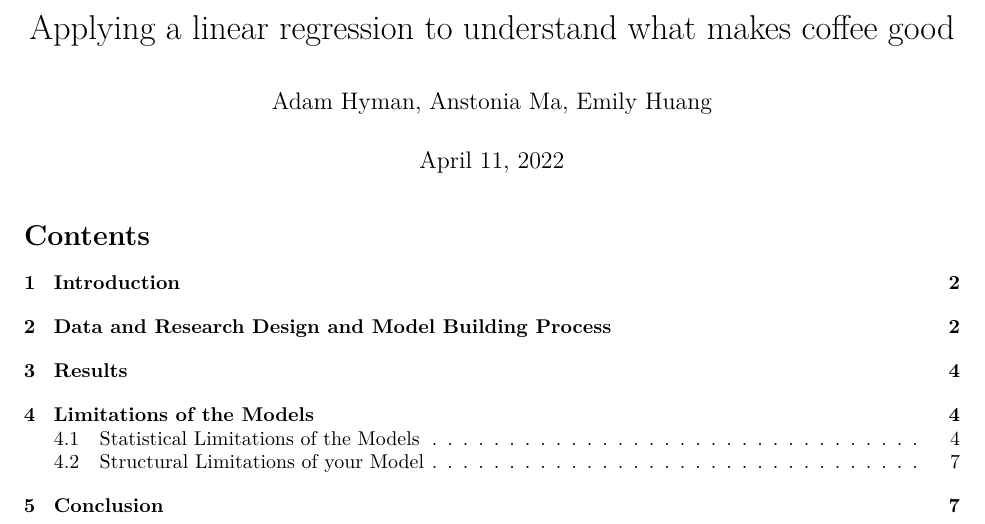
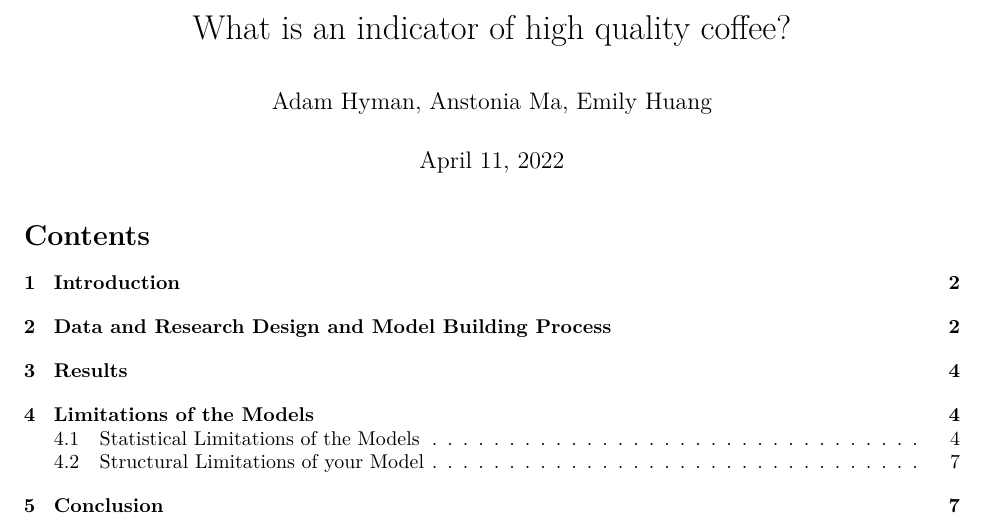
Before and after one commit to huang-emily/understanding-coffee-quality, an R Markdown document (understanding_coffee_quality.Rmd): part of page 1 of 8, cut at the place of the change. Rendered offline with R 4.5, knitr and Pandoc, then LaTeX, with nearby package versions; some code elsewhere in the file could not run offline.

Commit message:
Update Report
Update report with proper naming.

```diff
--- a/understanding_coffee_quality.Rmd
+++ b/understanding_coffee_quality.Rmd
@@ -1,5 +1,5 @@
 ---
-title: "Applying a linear regression to understand what makes coffee good"
+title: "What is an indicator of high quality coffee?"
 author: "Adam Hyman, Anstonia Ma, Emily Huang"
 date: "April 11, 2022"
 output:
```
Also changed, not shown: Understanding Coffee Quality.pdf.
